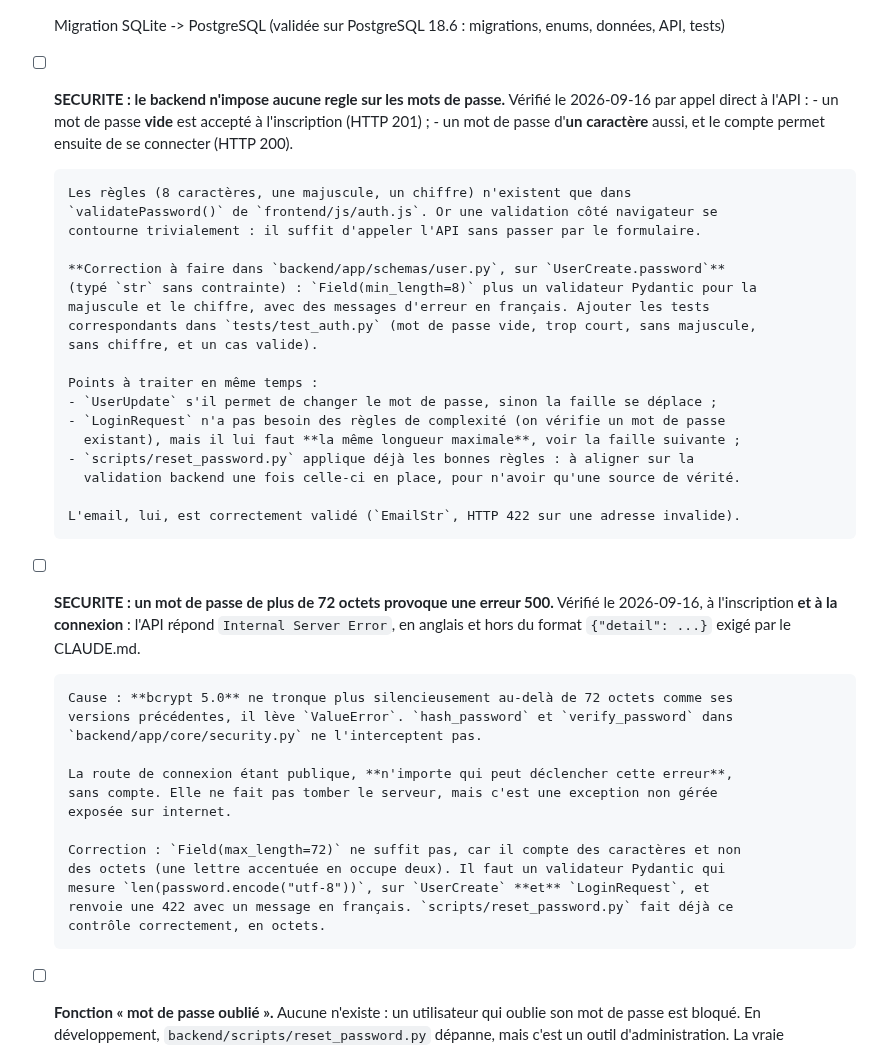
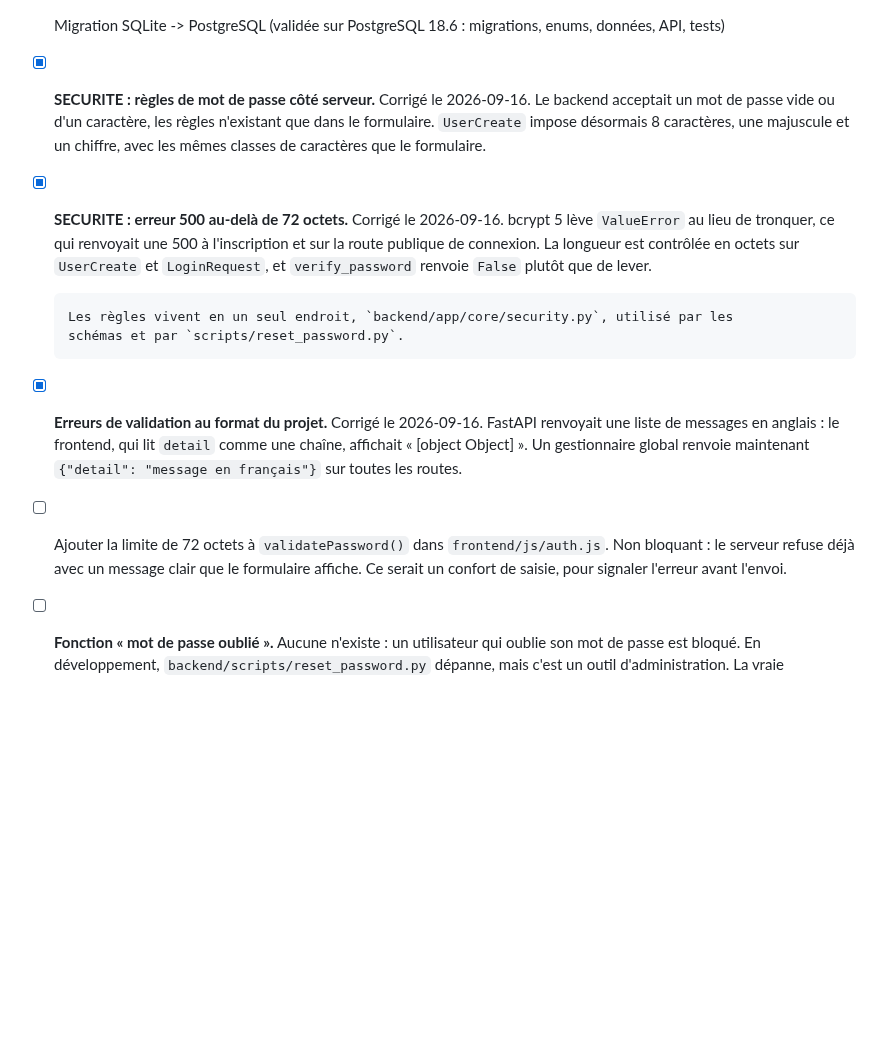
Before and after one commit to nohamoulma-hub/Projet-Martinique, a Markdown page: README.md, the part around the change. GitHub-like rendering; blank space fills up the shorter version.

Commit message:
docs: mark the password and validation flaws fixed
One non-blocking follow-up remains on the form side.

Co-Authored-By: Claude Opus 5 <noreply@anthropic.com>

```diff
--- a/README.md
+++ b/README.md
@@ -233,48 +233,24 @@ Le frontend est alors servi sur `http://localhost:8000/site/accueil.html`
 - [ ] Assistant IA de planning (interface prête, logique à connecter)
 - [ ] Comparateur de billets d'avion (Paris -> Fort-de-France)
 - [x] Migration SQLite -> PostgreSQL (validée sur PostgreSQL 18.6 : migrations, enums, données, API, tests)
-- [ ] **SECURITE : le backend n'impose aucune regle sur les mots de passe.** Vérifié le
-      2026-09-16 par appel direct à l'API :
-      - un mot de passe **vide** est accepté à l'inscription (HTTP 201) ;
-      - un mot de passe d'**un caractère** aussi, et le compte permet ensuite de se connecter
-        (HTTP 200).
+- [x] **SECURITE : règles de mot de passe côté serveur.** Corrigé le 2026-09-16. Le backend
+      acceptait un mot de passe vide ou d'un caractère, les règles n'existant que dans le
+      formulaire. `UserCreate` impose désormais 8 caractères, une majuscule et un chiffre, avec
+      les mêmes classes de caractères que le formulaire.
+- [x] **SECURITE : erreur 500 au-delà de 72 octets.** Corrigé le 2026-09-16. bcrypt 5 lève
+      `ValueError` au lieu de tronquer, ce qui renvoyait une 500 à l'inscription et sur la route
+      publique de connexion. La longueur est contrôlée en octets sur `UserCreate` et
+      `LoginRequest`, et `verify_password` renvoie `False` plutôt que de lever.
 
-      Les règles (8 caractères, une majuscule, un chiffre) n'existent que dans
-      `validatePassword()` de `frontend/js/auth.js`. Or une validation côté navigateur se
-      contourne trivialement : il suffit d'appeler l'API sans passer par le formulaire.
-
-      **Correction à faire dans `backend/app/schemas/user.py`, sur `UserCreate.password`**
-      (typé `str` sans contrainte) : `Field(min_length=8)` plus un validateur Pydantic pour la
-      majuscule et le chiffre, avec des messages d'erreur en français. Ajouter les tests
-      correspondants dans `tests/test_auth.py` (mot de passe vide, trop court, sans majuscule,
-      sans chiffre, et un cas valide).
-
-      Points à traiter en même temps :
-      - `UserUpdate` s'il permet de changer le mot de passe, sinon la faille se déplace ;
-      - `LoginRequest` n'a pas besoin des règles de complexité (on vérifie un mot de passe
-        existant), mais il lui faut **la même longueur maximale**, voir la faille suivante ;
-      - `scripts/reset_password.py` applique déjà les bonnes règles : à aligner sur la
-        validation backend une fois celle-ci en place, pour n'avoir qu'une source de vérité.
-
-      L'email, lui, est correctement validé (`EmailStr`, HTTP 422 sur une adresse invalide).
-- [ ] **SECURITE : un mot de passe de plus de 72 octets provoque une erreur 500.** Vérifié le
-      2026-09-16, à l'inscription **et à la connexion** : l'API répond
-      `Internal Server Error`, en anglais et hors du format `{"detail": ...}` exigé par le
-      CLAUDE.md.
-
-      Cause : **bcrypt 5.0** ne tronque plus silencieusement au-delà de 72 octets comme ses
-      versions précédentes, il lève `ValueError`. `hash_password` et `verify_password` dans
-      `backend/app/core/security.py` ne l'interceptent pas.
-
-      La route de connexion étant publique, **n'importe qui peut déclencher cette erreur**,
-      sans compte. Elle ne fait pas tomber le serveur, mais c'est une exception non gérée
-      exposée sur internet.
-
-      Correction : `Field(max_length=72)` ne suffit pas, car il compte des caractères et non
-      des octets (une lettre accentuée en occupe deux). Il faut un validateur Pydantic qui
-      mesure `len(password.encode("utf-8"))`, sur `UserCreate` **et** `LoginRequest`, et
-      renvoie une 422 avec un message en français. `scripts/reset_password.py` fait déjà ce
-      contrôle correctement, en octets.
+      Les règles vivent en un seul endroit, `backend/app/core/security.py`, utilisé par les
+      schémas et par `scripts/reset_password.py`.
+- [x] **Erreurs de validation au format du projet.** Corrigé le 2026-09-16. FastAPI renvoyait
+      une liste de messages en anglais : le frontend, qui lit `detail` comme une chaîne,
+      affichait « [object Object] ». Un gestionnaire global renvoie maintenant
+      `{"detail": "message en français"}` sur toutes les routes.
+- [ ] Ajouter la limite de 72 octets à `validatePassword()` dans `frontend/js/auth.js`. Non
+      bloquant : le serveur refuse déjà avec un message clair que le formulaire affiche. Ce
+      serait un confort de saisie, pour signaler l'erreur avant l'envoi.
 - [ ] **Fonction « mot de passe oublié ».** Aucune n'existe : un utilisateur qui oublie son
       mot de passe est bloqué. En développement, `backend/scripts/reset_password.py` dépanne,
       mais c'est un outil d'administration. La vraie fonctionnalité demande l'envoi d'un
```
